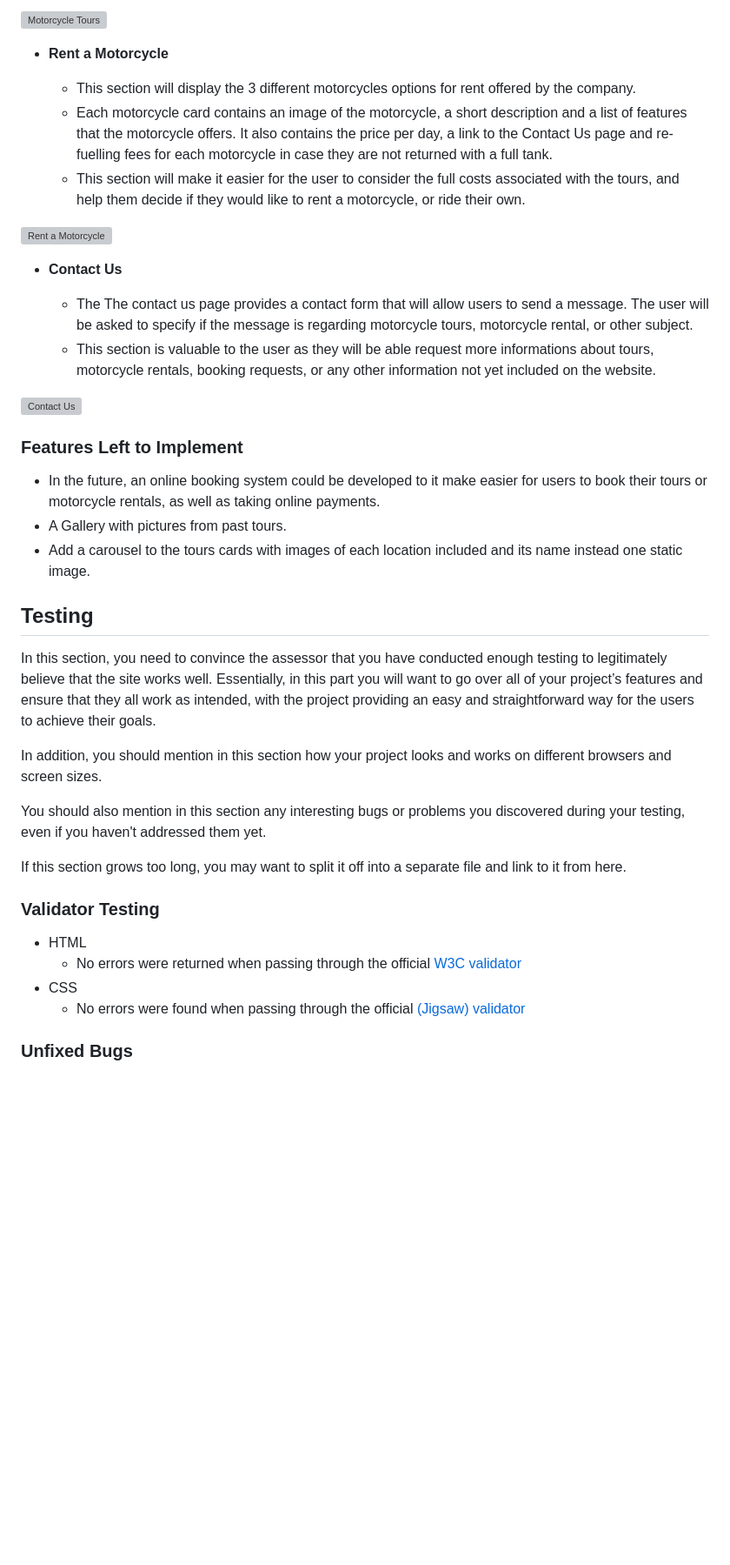
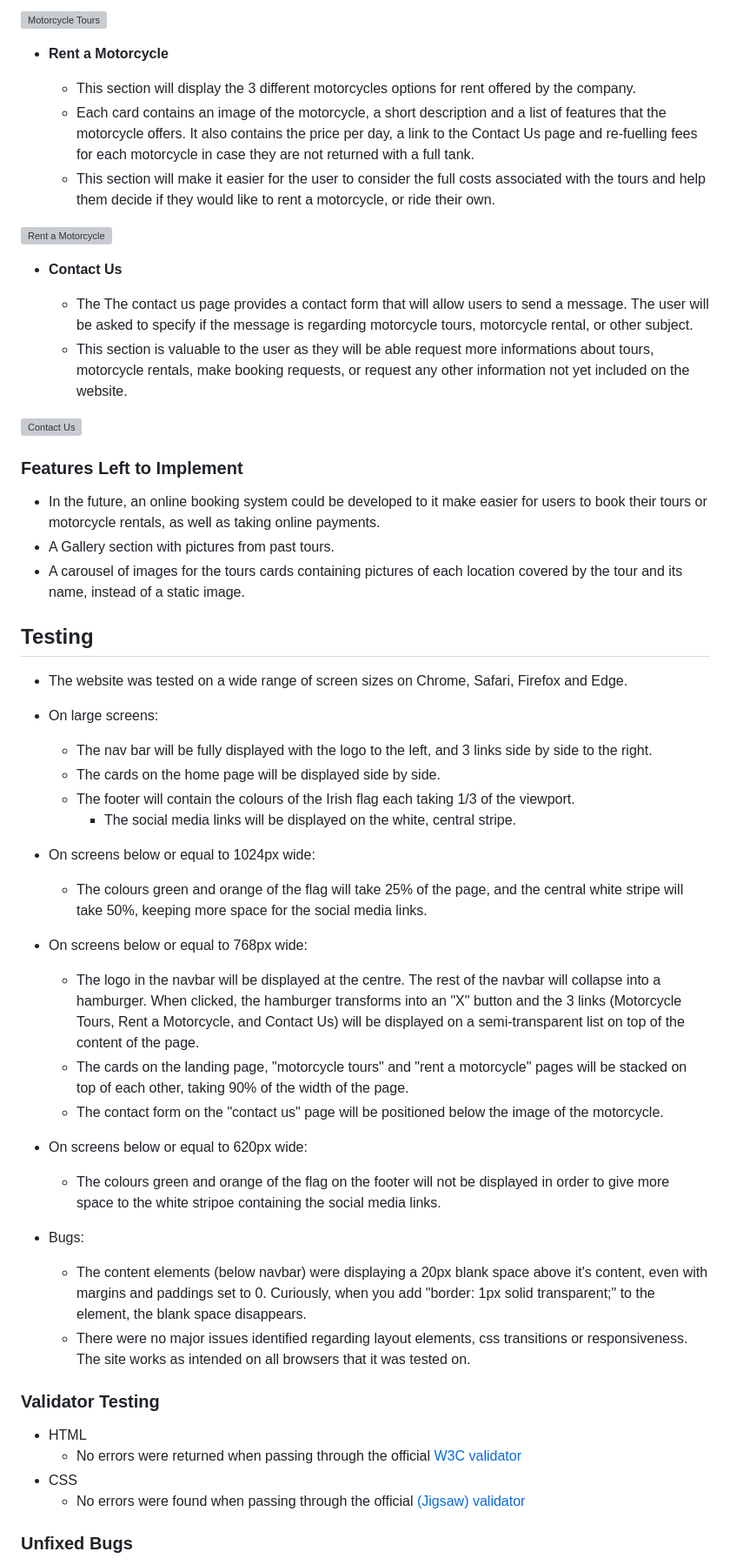
Before and after one commit to alexandrearantes1/two-wheel-tour, a Markdown page: README.md, the part around the change printed below. Shown: that part at 87% size. Drawn GitHub-style; blank space fills up the shorter version; grey boxes are pictures that could not be loaded.

```diff
--- a/README.md
+++ b/README.md
@@ -50,6 +64,6 @@ Each page is divided into 3 main segments: header, content and footer. Each segm
 - __Rent a Motorcycle__
 
   - This section will display the 3 different motorcycles options for rent offered by the company.
-  - Each motorcycle card contains an image of the motorcycle, a short description and a list of features that the motorcycle offers. It also contains the price per day, a link to the Contact Us page and re-fuelling fees for each motorcycle in case they are not returned with a full tank.
-  - This section will make it easier for the user to consider the full costs associated with the tours, and help them decide if they would like to rent a motorcycle, or ride their own.
+  - Each card contains an image of the motorcycle, a short description and a list of features that the motorcycle offers. It also contains the price per day, a link to the Contact Us page and re-fuelling fees for each motorcycle in case they are not returned with a full tank.
+  - This section will make it easier for the user to consider the full costs associated with the tours and help them decide if they would like to rent a motorcycle, or ride their own.
 
@@ -58,5 +72,5 @@ Each page is divided into 3 main segments: header, content and footer. Each segm
 - __Contact Us__
 
   - The The contact us page provides a contact form that will allow users to send a message. The user will be asked to specify if the message is regarding motorcycle tours, motorcycle rental, or other subject.
-  - This section is valuable to the user as they will be able request more informations about tours, motorcycle rentals, booking requests, or any other information not yet included on the website.
+  - This section is valuable to the user as they will be able request more informations about tours, motorcycle rentals, make booking requests, or request any other information not yet included on the website.
 
@@ -65,19 +79,32 @@ Each page is divided into 3 main segments: header, content and footer. Each segm
 ### Features Left to Implement
 
 - In the future, an online booking system could be developed to it make easier for users to book their tours or motorcycle rentals, as well as taking online payments.
-- A Gallery with pictures from past tours.
-- Add a carousel to the tours cards with images of each location included and its name instead one static image.
+- A Gallery section with pictures from past tours.
+- A carousel of images for the tours cards containing pictures of each location covered by the tour and its name, instead of a static image.
 
 ## Testing
 
-In this section, you need to convince the assessor that you have conducted enough testing to legitimately believe that the site works well. Essentially, in this part you will want to go over all of your project’s features and ensure that they all work as intended, with the project providing an easy and straightforward way for the users to achieve their goals.
+- The website was tested on a wide range of screen sizes on Chrome, Safari, Firefox and Edge.
+- On large screens:
+  - The nav bar will be fully displayed with the logo to the left, and 3 links side by side to the right.
+  - The cards on the home page will be displayed side by side.
+  - The footer will contain the colours of the Irish flag each taking 1/3 of the viewport.
+    - The social media links will be displayed on the white, central stripe.
 
-In addition, you should mention in this section how your project looks and works on different browsers and screen sizes.
+- On screens below or equal to 1024px wide:
+  - The colours green and orange of the flag will take 25% of the page, and the central white stripe will take 50%, keeping more space for the social media links.
 
-You should also mention in this section any interesting bugs or problems you discovered during your testing, even if you haven't addressed them yet.
+- On screens below or equal to 768px wide:
+  - The logo in the navbar will be displayed at the centre. The rest of the navbar will collapse into a hamburger. When clicked, the hamburger transforms into an "X" button and the 3 links (Motorcycle Tours, Rent a Motorcycle, and Contact Us) will be displayed on a semi-transparent list on top of the content of the page.
+  - The cards on the landing page, "motorcycle tours" and "rent a motorcycle" pages will be stacked on top of each other, taking 90% of the width of the page.
+  - The contact form on the "contact us" page will be positioned below the image of the motorcycle.
 
-If this section grows too long, you may want to split it off into a separate file and link to it from here.
+- On screens below or equal to 620px wide:
+  - The colours green and orange of the flag on the footer will not be displayed in order to give more space to the white stripoe containing the social media links.
 
+- Bugs:
+  - The content elements (below navbar) were displaying a 20px blank space above it's content, even with margins and paddings set to 0. Curiously, when you add "border: 1px solid transparent;"  to the element, the blank space disappears.
+  - There were no major issues identified regarding layout elements, css transitions or responsiveness. The site works as intended on all browsers that it was tested on.
 
 ### Validator Testing
 
```
Also changed, not shown: other parts of README.md (+41 -55 lines).
